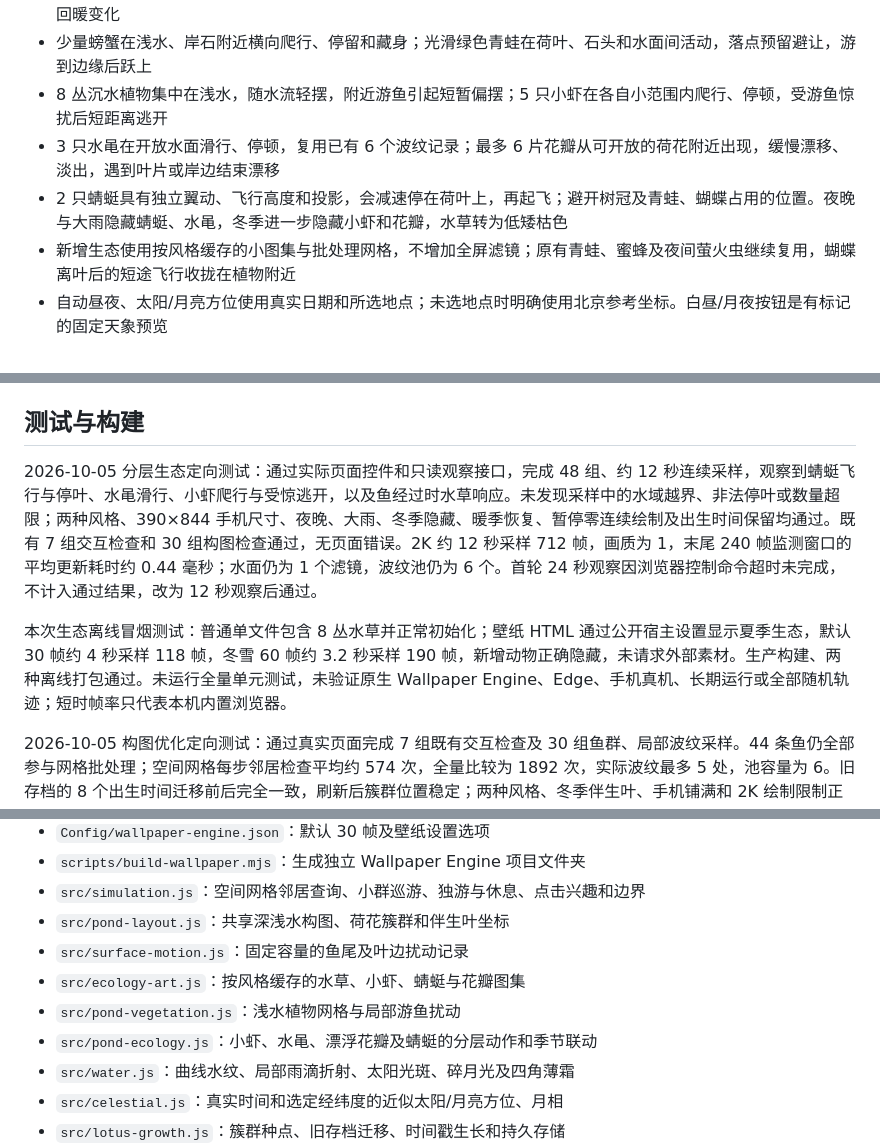
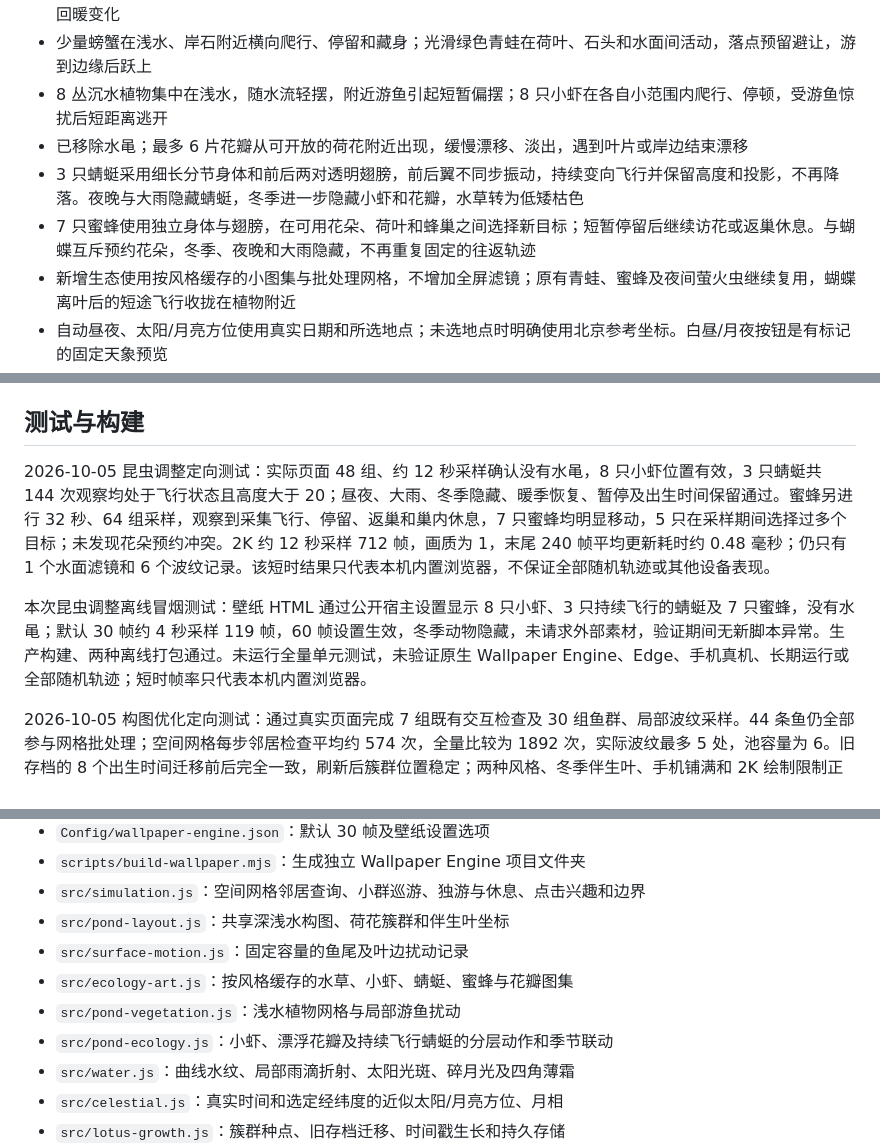
Before and after one commit to shawns-yao/Lucent-Ripples, a Markdown page: README.md, 3 parts joined by grey strips. Rendered like a GitHub page.

Commit message:
docs: 更新昆虫生态与实际验证记录

```diff
--- a/README.md
+++ b/README.md
@@ -66,9 +66,10 @@ npm.cmd start
 - 云量、降水、昼夜影响水面亮度与色调；天气平滑过渡
 - 自然飘雪使用八种疏松雪粒纹理，远处细碎、较淡，近处少量柔和雪簇；雪粒池上限 1440，深度影响尺寸、透明度、落速和风偏。落水后缩小融化，岸石与荷叶接住雪；四角霜晶向内延伸，中央保持清透，积雪和薄冰随冷却、回暖变化
 - 少量螃蟹在浅水、岸石附近横向爬行、停留和藏身；光滑绿色青蛙在荷叶、石头和水面间活动，落点预留避让，游到边缘后跃上
-- 8 丛沉水植物集中在浅水，随水流轻摆，附近游鱼引起短暂偏摆；5 只小虾在各自小范围内爬行、停顿，受游鱼惊扰后短距离逃开
-- 3 只水黾在开放水面滑行、停顿，复用已有 6 个波纹记录；最多 6 片花瓣从可开放的荷花附近出现，缓慢漂移、淡出，遇到叶片或岸边结束漂移
-- 2 只蜻蜓具有独立翼动、飞行高度和投影，会减速停在荷叶上，再起飞；避开树冠及青蛙、蝴蝶占用的位置。夜晚与大雨隐藏蜻蜓、水黾，冬季进一步隐藏小虾和花瓣，水草转为低矮枯色
+- 8 丛沉水植物集中在浅水，随水流轻摆，附近游鱼引起短暂偏摆；8 只小虾在各自小范围内爬行、停顿，受游鱼惊扰后短距离逃开
+- 已移除水黾；最多 6 片花瓣从可开放的荷花附近出现，缓慢漂移、淡出，遇到叶片或岸边结束漂移
+- 3 只蜻蜓采用细长分节身体和前后两对透明翅膀，前后翼不同步振动，持续变向飞行并保留高度和投影，不再降落。夜晚与大雨隐藏蜻蜓，冬季进一步隐藏小虾和花瓣，水草转为低矮枯色
+- 7 只蜜蜂使用独立身体与翅膀，在可用花朵、荷叶和蜂巢之间选择新目标；短暂停留后继续访花或返巢休息。与蝴蝶互斥预约花朵，冬季、夜晚和大雨隐藏，不再重复固定的往返轨迹
 - 新增生态使用按风格缓存的小图集与批处理网格，不增加全屏滤镜；原有青蛙、蜜蜂及夜间萤火虫继续复用，蝴蝶离叶后的短途飞行收拢在植物附近
 - 自动昼夜、太阳/月亮方位使用真实日期和所选地点；未选地点时明确使用北京参考坐标。白昼/月夜按钮是有标记的固定天象预览
 - 鱼各自巡游、滑行、短暂加速和静止休息；白天晚上都可能休息，没有整群统一睡眠。巡游基础速度 44–78 世界单位/秒；默认两分钟仿真平均约 47，旧版约 27.3，整体约快 1.72 倍
@@ -169,9 +170,9 @@ npm.cmd run start:weather
 
 ## 测试与构建
 
-2026-10-05 分层生态定向测试：通过实际页面控件和只读观察接口，完成 48 组、约 12 秒连续采样，观察到蜻蜓飞行与停叶、水黾滑行、小虾爬行与受惊逃开，以及鱼经过时水草响应。未发现采样中的水域越界、非法停叶或数量超限；两种风格、390×844 手机尺寸、夜晚、大雨、冬季隐藏、暖季恢复、暂停零连续绘制及出生时间保留均通过。既有 7 组交互检查和 30 组构图检查通过，无页面错误。2K 约 12 秒采样 712 帧，画质为 1，末尾 240 帧监测窗口的平均更新耗时约 0.44 毫秒；水面仍为 1 个滤镜，波纹池仍为 6 个。首轮 24 秒观察因浏览器控制命令超时未完成，不计入通过结果，改为 12 秒观察后通过。
+2026-10-05 昆虫调整定向测试：实际页面 48 组、约 12 秒采样确认没有水黾，8 只小虾位置有效，3 只蜻蜓共 144 次观察均处于飞行状态且高度大于 20；昼夜、大雨、冬季隐藏、暖季恢复、暂停及出生时间保留通过。蜜蜂另进行 32 秒、64 组采样，观察到采集飞行、停留、返巢和巢内休息，7 只蜜蜂均明显移动，5 只在采样期间选择过多个目标；未发现花朵预约冲突。2K 约 12 秒采样 712 帧，画质为 1，末尾 240 帧平均更新耗时约 0.48 毫秒；仍只有 1 个水面滤镜和 6 个波纹记录。该短时结果只代表本机内置浏览器，不保证全部随机轨迹或其他设备表现。
 
-本次生态离线冒烟测试：普通单文件包含 8 丛水草并正常初始化；壁纸 HTML 通过公开宿主设置显示夏季生态，默认 30 帧约 4 秒采样 118 帧，冬雪 60 帧约 3.2 秒采样 190 帧，新增动物正确隐藏，未请求外部素材。生产构建、两种离线打包通过。未运行全量单元测试，未验证原生 Wallpaper Engine、Edge、手机真机、长期运行或全部随机轨迹；短时帧率只代表本机内置浏览器。
+本次昆虫调整离线冒烟测试：壁纸 HTML 通过公开宿主设置显示 8 只小虾、3 只持续飞行的蜻蜓及 7 只蜜蜂，没有水黾；默认 30 帧约 4 秒采样 119 帧，60 帧设置生效，冬季动物隐藏，未请求外部素材，验证期间无新脚本异常。生产构建、两种离线打包通过。未运行全量单元测试，未验证原生 Wallpaper Engine、Edge、手机真机、长期运行或全部随机轨迹；短时帧率只代表本机内置浏览器。
 
 2026-10-05 构图优化定向测试：通过真实页面完成 7 组既有交互检查及 30 组鱼群、局部波纹采样。44 条鱼仍全部参与网格批处理；空间网格每步邻居检查平均约 574 次，全量比较为 1892 次，实际波纹最多 5 处，池容量为 6。旧存档的 8 个出生时间迁移前后完全一致，刷新后簇群位置稳定；两种风格、冬季伴生叶、手机铺满和 2K 绘制限制正常。20 秒、40 组落点观察未发现站立青蛙重叠，同组鱼的最近伙伴距离平均约 91 个场景单位；没有穷举随机轨迹。2K 页面约 3.2 秒采样 190 帧，保持完整画质，平均更新耗时约 0.49 毫秒。
 
@@ -219,9 +220,9 @@ npm.cmd run test:browser
 - `src/simulation.js`：空间网格邻居查询、小群巡游、独游与休息、点击兴趣和边界
 - `src/pond-layout.js`：共享深浅水构图、荷花簇群和伴生叶坐标
 - `src/surface-motion.js`：固定容量的鱼尾及叶边扰动记录
-- `src/ecology-art.js`：按风格缓存的水草、小虾、蜻蜓与花瓣图集
+- `src/ecology-art.js`：按风格缓存的水草、小虾、蜻蜓、蜜蜂与花瓣图集
 - `src/pond-vegetation.js`：浅水植物网格与局部游鱼扰动
-- `src/pond-ecology.js`：小虾、水黾、漂浮花瓣及蜻蜓的分层动作和季节联动
+- `src/pond-ecology.js`：小虾、漂浮花瓣及持续飞行蜻蜓的分层动作和季节联动
 - `src/water.js`：曲线水纹、局部雨滴折射、太阳光斑、碎月光及四角薄霜
 - `src/celestial.js`：真实时间和选定经纬度的近似太阳/月亮方位、月相
 - `src/lotus-growth.js`：簇群种点、旧存档迁移、时间戳生长和持久存储
```
Also changed, not shown: TODO.md (+4 -0 lines).
